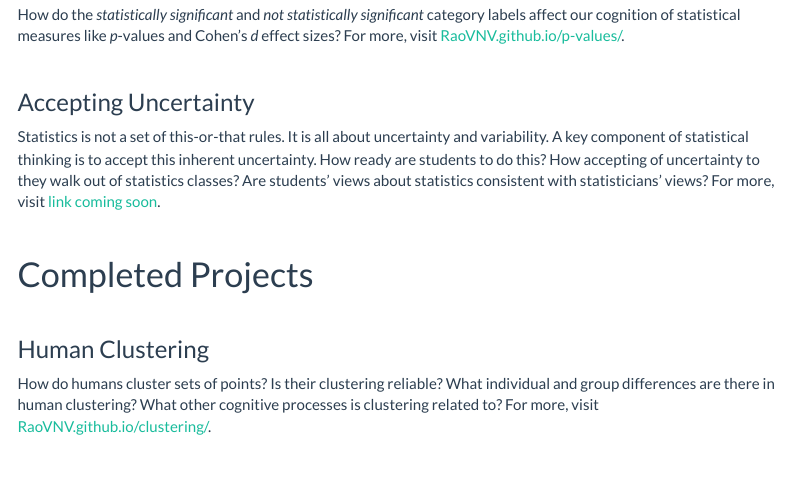
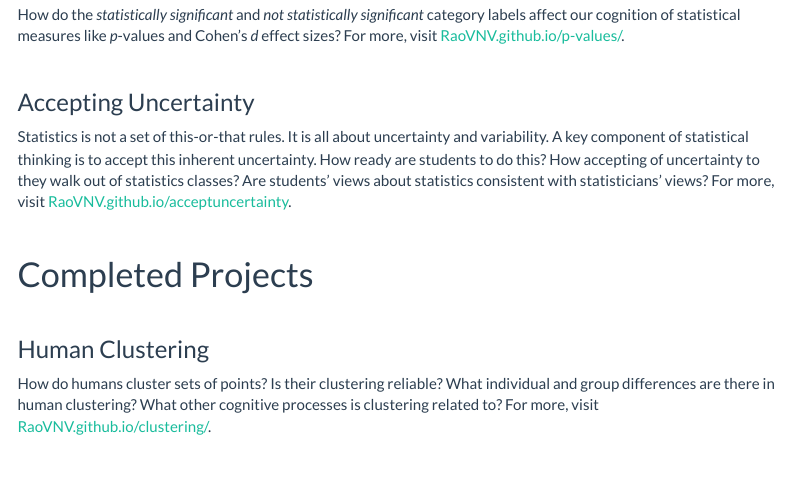
Before and after one commit to RaoVNV/RaoVNV.github.io, an R Markdown document (research.Rmd): the page in a window 1100 px wide, from 1050 px down. The pictures show the output file research.html that the author committed with the source, opened offline; library style sheets and scripts come from the installed R packages; menus at the side of the page are left out.

Commit message:
tu proj page

```diff
--- a/research.Rmd
+++ b/research.Rmd
@@ -57,7 +57,7 @@ How do the *statistically significant* and *not statistically significant* categ
 
 ### Accepting Uncertainty
 
-Statistics is not a set of this-or-that rules. It is all about uncertainty and variability. A key component of statistical thinking is to accept this inherent uncertainty. How ready are students to do this? How accepting of uncertainty to they walk out of statistics classes? Are students' views about statistics consistent with statisticians' views? For more, visit [link coming soon]().
+Statistics is not a set of this-or-that rules. It is all about uncertainty and variability. A key component of statistical thinking is to accept this inherent uncertainty. How ready are students to do this? How accepting of uncertainty to they walk out of statistics classes? Are students' views about statistics consistent with statisticians' views? For more, visit [RaoVNV.github.io/acceptuncertainty](/acceptuncertainty/).
 
 <br>
 
```
Also changed, not shown: research.html.
